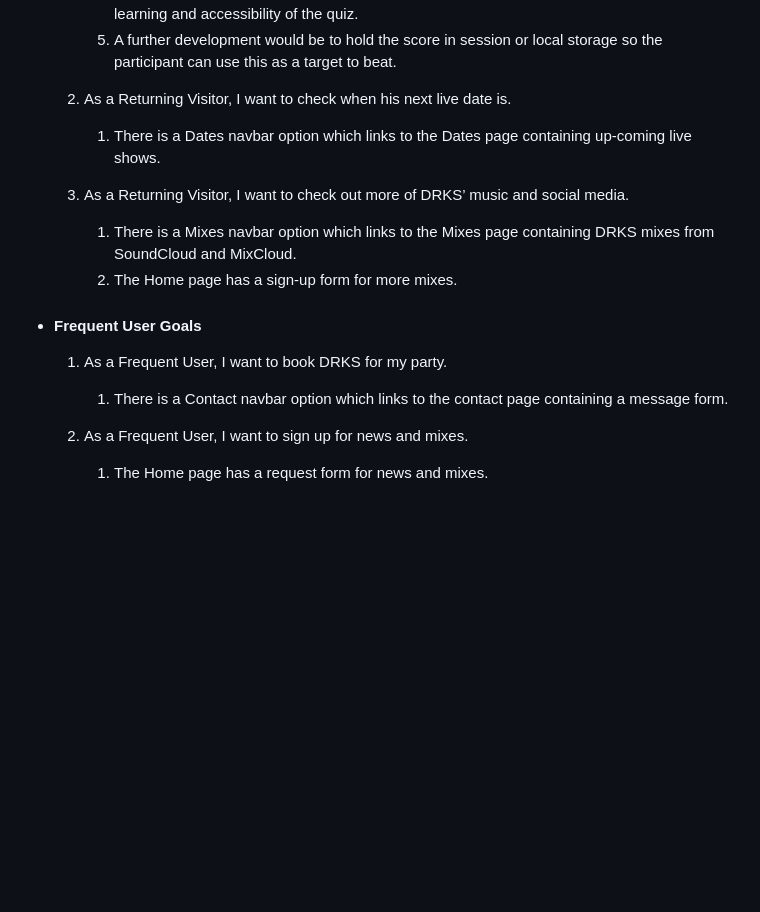
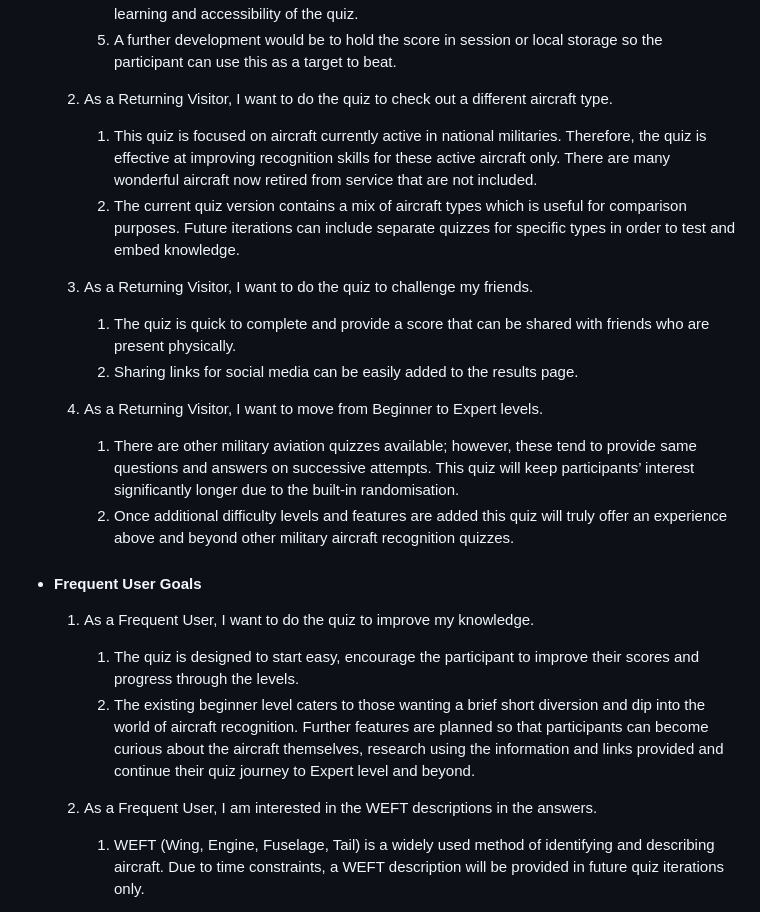
Before and after one commit to thirdelement/militaryaircraftrecognition, a Markdown page: README.md, the part around the change printed below. Drawn GitHub-style; blank space fills up the shorter version.

```diff
--- a/README.md
+++ b/README.md
@@ -150,18 +154,24 @@ JSHint, W3C Markup Validation Service and CSS Validation Service were used to va
         4. The inclusion of a Hint button in future versions would also be useful to encourage more learning and accessibility of the quiz.
         5. A further development would be to hold the score in session or local storage so the participant can use this as a target to beat.
 
-    2. As a Returning Visitor, I want to check when his next live date is.
-        1. There is a Dates navbar option which links to the Dates page containing up-coming live shows.
+    2. As a Returning Visitor, I want to do the quiz to check out a different aircraft type.
+        1. This quiz is focused on aircraft currently active in national militaries.  Therefore, the quiz is effective at improving recognition skills for these active aircraft only. There are many wonderful aircraft now retired from service that are not included.
+        2. The current quiz version contains a mix of aircraft types which is useful for comparison purposes.  Future iterations can include separate quizzes for specific types in order to test and embed knowledge.
 
-    3. As a Returning Visitor, I want to check out more of DRKS’ music and social media.
-        1. There is a Mixes navbar option which links to the Mixes page containing DRKS mixes from SoundCloud and MixCloud.
-        2. The Home page has a sign-up form for more mixes.
+    3. As a Returning Visitor, I want to do the quiz to challenge my friends.
+        1. The quiz is quick to complete and provide a score that can be shared with friends who are present physically.
+        2. Sharing links for social media can be easily added to the results page.
+
+    4. As a Returning Visitor, I want to move from Beginner to Expert levels.
+        1. There are other military aviation quizzes available; however, these tend to provide same questions and answers on successive attempts.  This quiz will keep participants’ interest significantly longer due to the built-in randomisation.
+        2. Once additional difficulty levels and features are added this quiz will truly offer an experience above and beyond other military aircraft recognition quizzes.
 
 -   #### Frequent User Goals
 
-    1. As a Frequent User, I want to book DRKS for my party.
-        1. There is a Contact navbar option which links to the contact page containing a message form.
+    1. As a Frequent User, I want to do the quiz to improve my knowledge.
+        1. The quiz is designed to start easy, encourage the participant to improve their scores and progress through the levels.
+        2. The existing beginner level caters to those wanting a brief short diversion and dip into the world of aircraft recognition.  Further features are planned so that participants can become curious about the aircraft themselves, research using the information and links provided and continue their quiz journey to Expert level and beyond.
 
-    2. As a Frequent User, I want to sign up for news and mixes.
-        1. The Home page has a request form for news and mixes.
+    2. As a Frequent User, I am interested in the WEFT descriptions in the answers.
+        1. WEFT (Wing, Engine, Fuselage, Tail) is a widely used method of identifying and describing aircraft.  Due to time constraints, a WEFT description will be provided in future quiz iterations only.
 
```
Also changed, not shown: other parts of README.md (+30 -12 lines), assets/images/readme-images/iphone6-landscape.png (added), assets/images/readme-images/multiple-screens.png (added).
